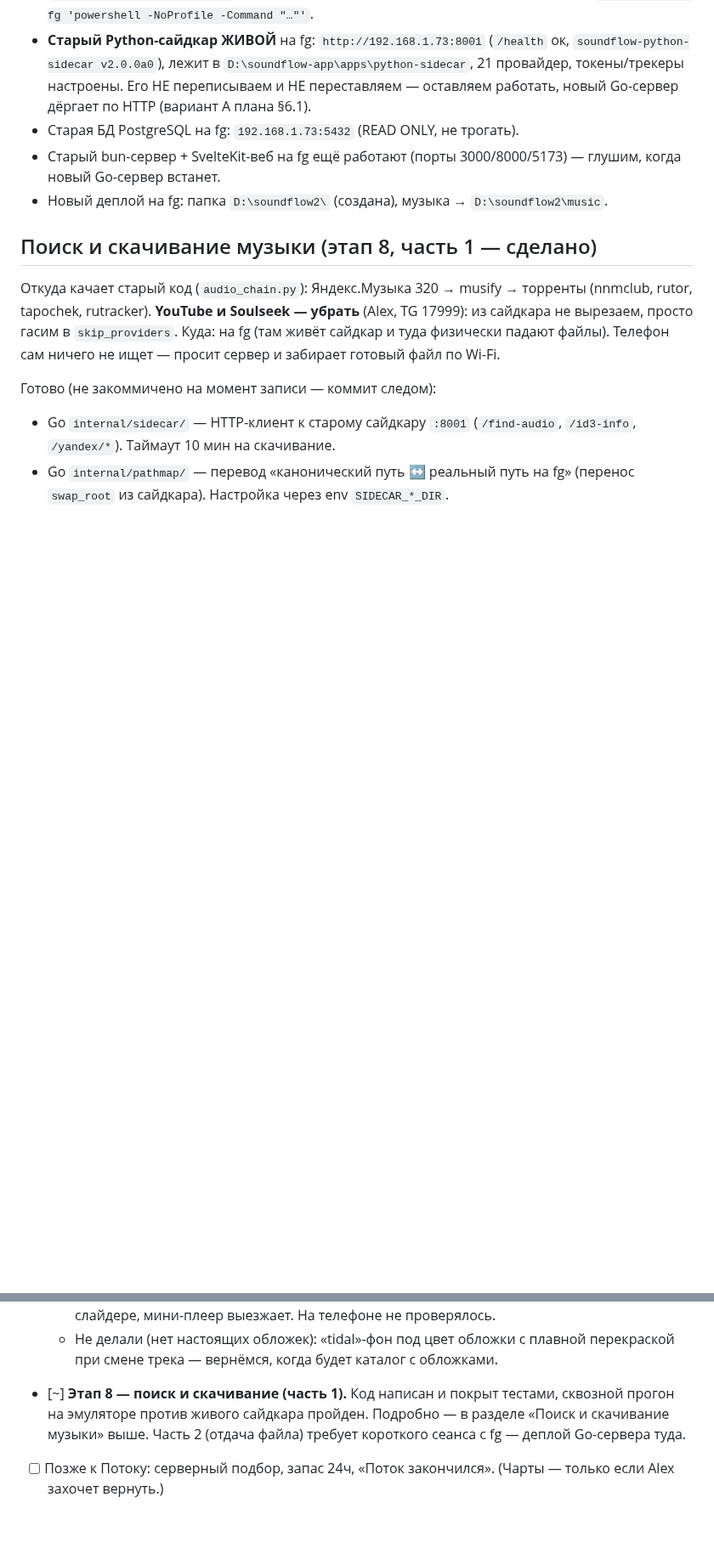
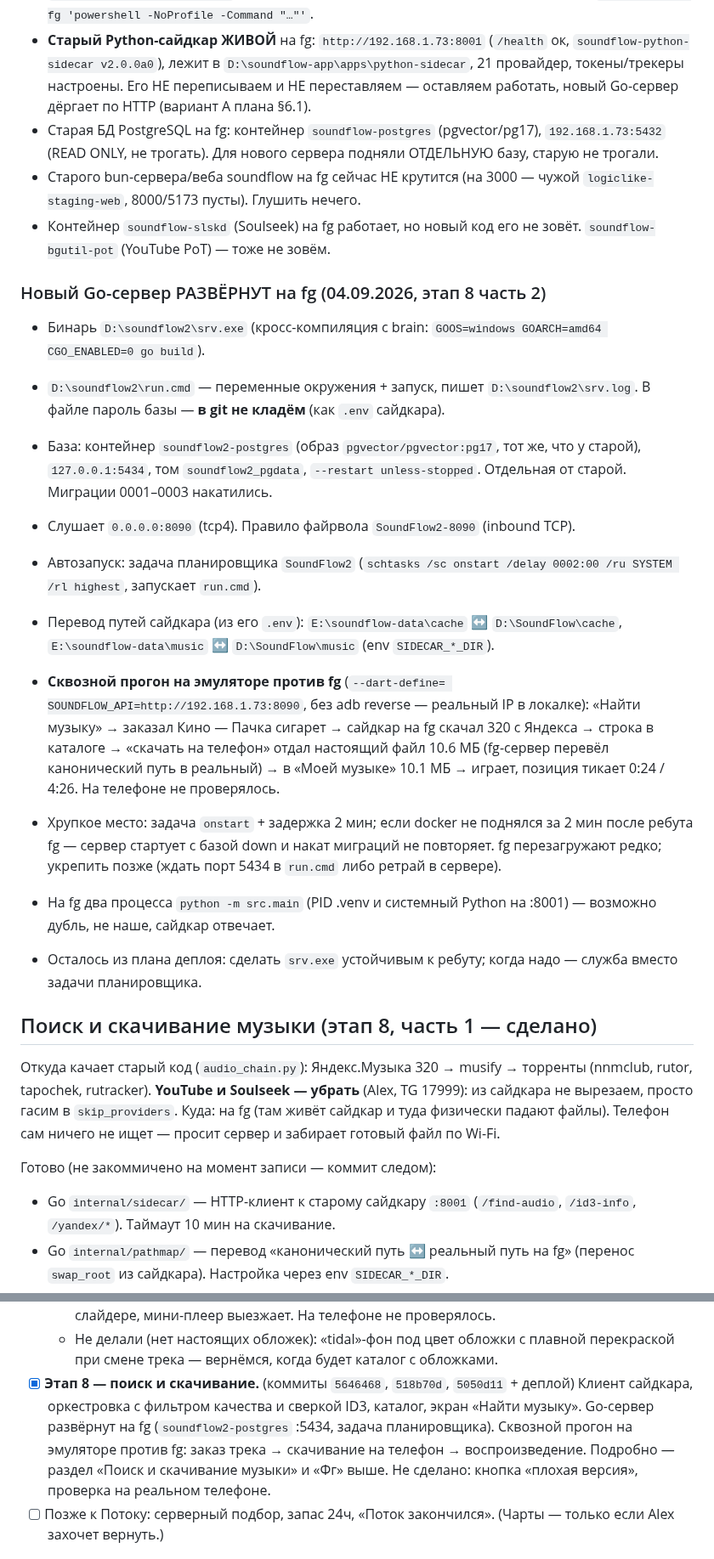
Before and after one commit to sanyamax13/soundflow-player, a Markdown page: docs/PROGRESS.md, 2 parts joined by grey strips. Shown at 85% size. Rendered like a GitHub page; blank space fills up the shorter version.

Commit message:
docs: этап 8 — Go-сервер развёрнут на fg
- deploy/fg.md — как обновлять бинарь, первичная настройка (база
  soundflow2-postgres :5434, файрвол, задача планировщика SoundFlow2),
  шаблон run.cmd, проверка, известные дыры. Без секретов.
- PROGRESS: раздел «Фг» дополнен фактами деплоя; этап 8 закрыт [x];
  сквозной прогон на эмуляторе против fg (заказ Кино → скачать на телефон
  → играет 0:24/4:26) записан. Старого bun/веба soundflow на fg нет —
  глушить нечего. На реальном телефоне не проверялось.

Co-Authored-By: Claude Sonnet 5 <noreply@anthropic.com>
Claude-Session: https://claude.ai/code/session_01RRU8uPFu1zfc83tLnKHssi

```diff
--- a/docs/PROGRESS.md
+++ b/docs/PROGRESS.md
@@ -24,10 +24,47 @@
   `soundflow-python-sidecar v2.0.0a0`), лежит в `D:\soundflow-app\apps\python-sidecar`,
   21 провайдер, токены/трекеры настроены. Его НЕ переписываем и НЕ переставляем —
   оставляем работать, новый Go-сервер дёргает по HTTP (вариант A плана §6.1).
-- Старая БД PostgreSQL на fg: `192.168.1.73:5432` (READ ONLY, не трогать).
-- Старый bun-сервер + SvelteKit-веб на fg ещё работают (порты 3000/8000/5173) —
-  глушим, когда новый Go-сервер встанет.
-- Новый деплой на fg: папка `D:\soundflow2\` (создана), музыка → `D:\soundflow2\music`.
+- Старая БД PostgreSQL на fg: контейнер `soundflow-postgres` (pgvector/pg17),
+  `192.168.1.73:5432` (READ ONLY, не трогать). Для нового сервера подняли
+  ОТДЕЛЬНУЮ базу, старую не трогали.
+- Старого bun-сервера/веба soundflow на fg сейчас НЕ крутится (на 3000 —
+  чужой `logiclike-staging-web`, 8000/5173 пусты). Глушить нечего.
+- Контейнер `soundflow-slskd` (Soulseek) на fg работает, но новый код его не
+  зовёт. `soundflow-bgutil-pot` (YouTube PoT) — тоже не зовём.
+
+### Новый Go-сервер РАЗВЁРНУТ на fg (04.09.2026, этап 8 часть 2)
+
+- Бинарь `D:\soundflow2\srv.exe` (кросс-компиляция с brain:
+  `GOOS=windows GOARCH=amd64 CGO_ENABLED=0 go build`).
+- `D:\soundflow2\run.cmd` — переменные окружения + запуск, пишет
+  `D:\soundflow2\srv.log`. В файле пароль базы — **в git не кладём** (как
+  `.env` сайдкара).
+- База: контейнер `soundflow2-postgres` (образ `pgvector/pgvector:pg17`,
+  тот же, что у старой), `127.0.0.1:5434`, том `soundflow2_pgdata`,
+  `--restart unless-stopped`. Отдельная от старой. Миграции 0001–0003
+  накатились.
+- Слушает `0.0.0.0:8090` (tcp4). Правило файрвола `SoundFlow2-8090` (inbound TCP).
+- Автозапуск: задача планировщика `SoundFlow2` (`schtasks /sc onstart
+  /delay 0002:00 /ru SYSTEM /rl highest`, запускает `run.cmd`).
+- Перевод путей сайдкара (из его `.env`):
+  `E:\soundflow-data\cache` ↔ `D:\SoundFlow\cache`,
+  `E:\soundflow-data\music` ↔ `D:\SoundFlow\music` (env `SIDECAR_*_DIR`).
+- **Сквозной прогон на эмуляторе против fg** (`--dart-define=
+  SOUNDFLOW_API=http://192.168.1.73:8090`, без adb reverse — реальный IP
+  в локалке): «Найти музыку» → заказал Кино — Пачка сигарет → сайдкар на fg
+  скачал 320 с Яндекса → строка в каталоге → «скачать на телефон» отдал
+  настоящий файл 10.6 МБ (fg-сервер перевёл канонический путь в реальный) →
+  в «Моей музыке» 10.1 МБ → играет, позиция тикает 0:24 / 4:26. На телефоне
+  не проверялось.
+- Хрупкое место: задача `onstart` + задержка 2 мин; если docker не поднялся
+  за 2 мин после ребута fg — сервер стартует с базой down и накат миграций
+  не повторяет. fg перезагружают редко; укрепить позже (ждать порт 5434 в
+  `run.cmd` либо ретрай в сервере).
+- На fg два процесса `python -m src.main` (PID .venv и системный Python на
+  :8001) — возможно дубль, не наше, сайдкар отвечает.
+
+- Осталось из плана деплоя: сделать `srv.exe` устойчивым к ребуту; когда
+  надо — служба вместо задачи планировщика.
 
 ## Поиск и скачивание музыки (этап 8, часть 1 — сделано)
 
@@ -211,10 +251,13 @@
     меню/кнопках/слайдере, мини-плеер выезжает. На телефоне не проверялось.
   - Не делали (нет настоящих обложек): «tidal»-фон под цвет обложки с плавной
     перекраской при смене трека — вернёмся, когда будет каталог с обложками.
-- [~] **Этап 8 — поиск и скачивание (часть 1).** Код написан и покрыт тестами,
-  сквозной прогон на эмуляторе против живого сайдкара пройден. Подробно — в
-  разделе «Поиск и скачивание музыки» выше. Часть 2 (отдача файла) требует
-  короткого сеанса с fg — деплой Go-сервера туда.
+- [x] **Этап 8 — поиск и скачивание.** (коммиты `5646468`, `518b70d`,
+  `5050d11` + деплой) Клиент сайдкара, оркестровка с фильтром качества и
+  сверкой ID3, каталог, экран «Найти музыку». Go-сервер развёрнут на fg
+  (`soundflow2-postgres` :5434, задача планировщика). Сквозной прогон на
+  эмуляторе против fg: заказ трека → скачивание на телефон → воспроизведение.
+  Подробно — раздел «Поиск и скачивание музыки» и «Фг» выше. Не сделано:
+  кнопка «плохая версия», проверка на реальном телефоне.
 - [ ] Позже к Потоку: серверный подбор, запас 24ч, «Поток закончился».
   (Чарты — только если Alex захочет вернуть.)
 
```
Also changed, not shown: other parts of docs/PROGRESS.md (+13 -9 lines), 1 other file.
